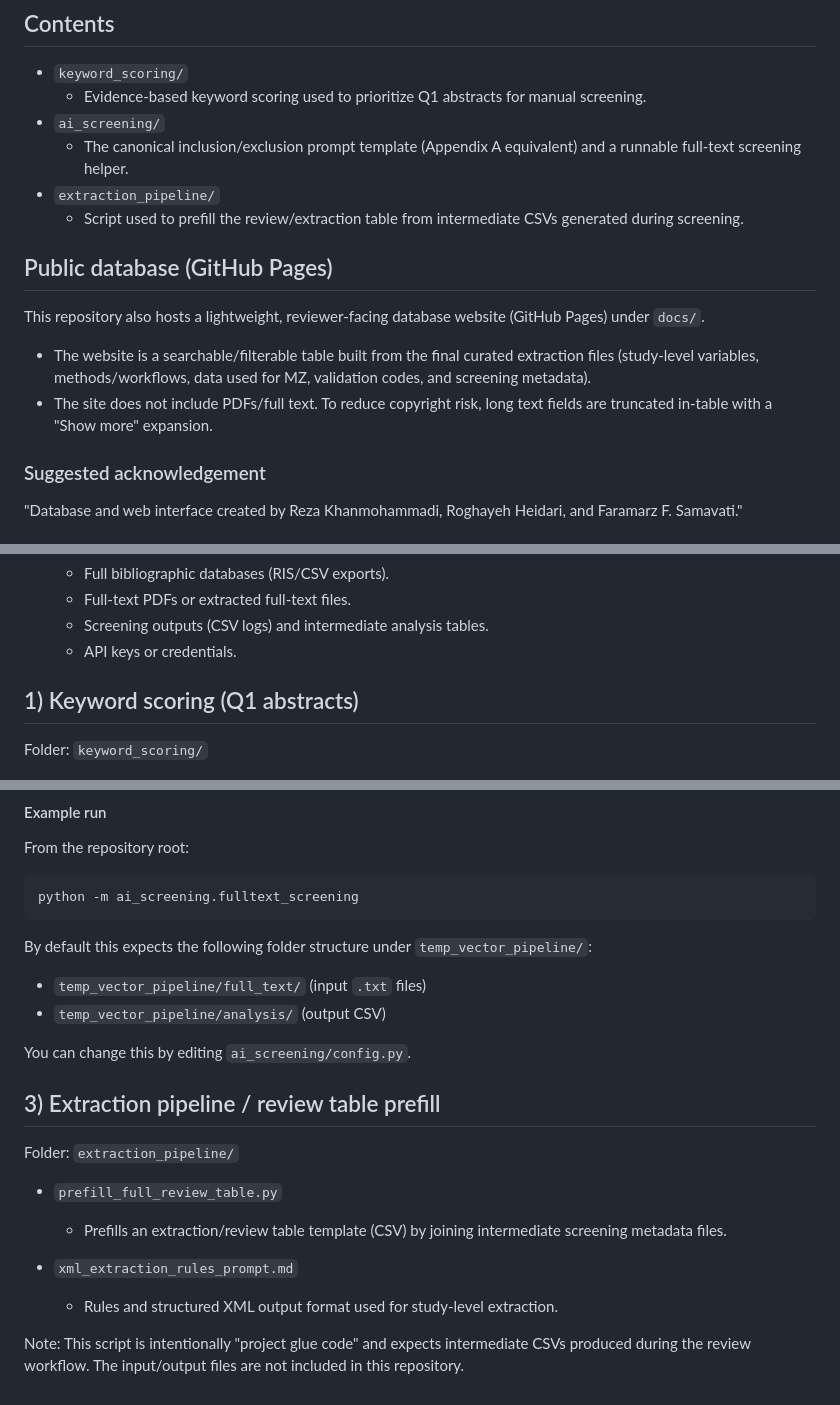
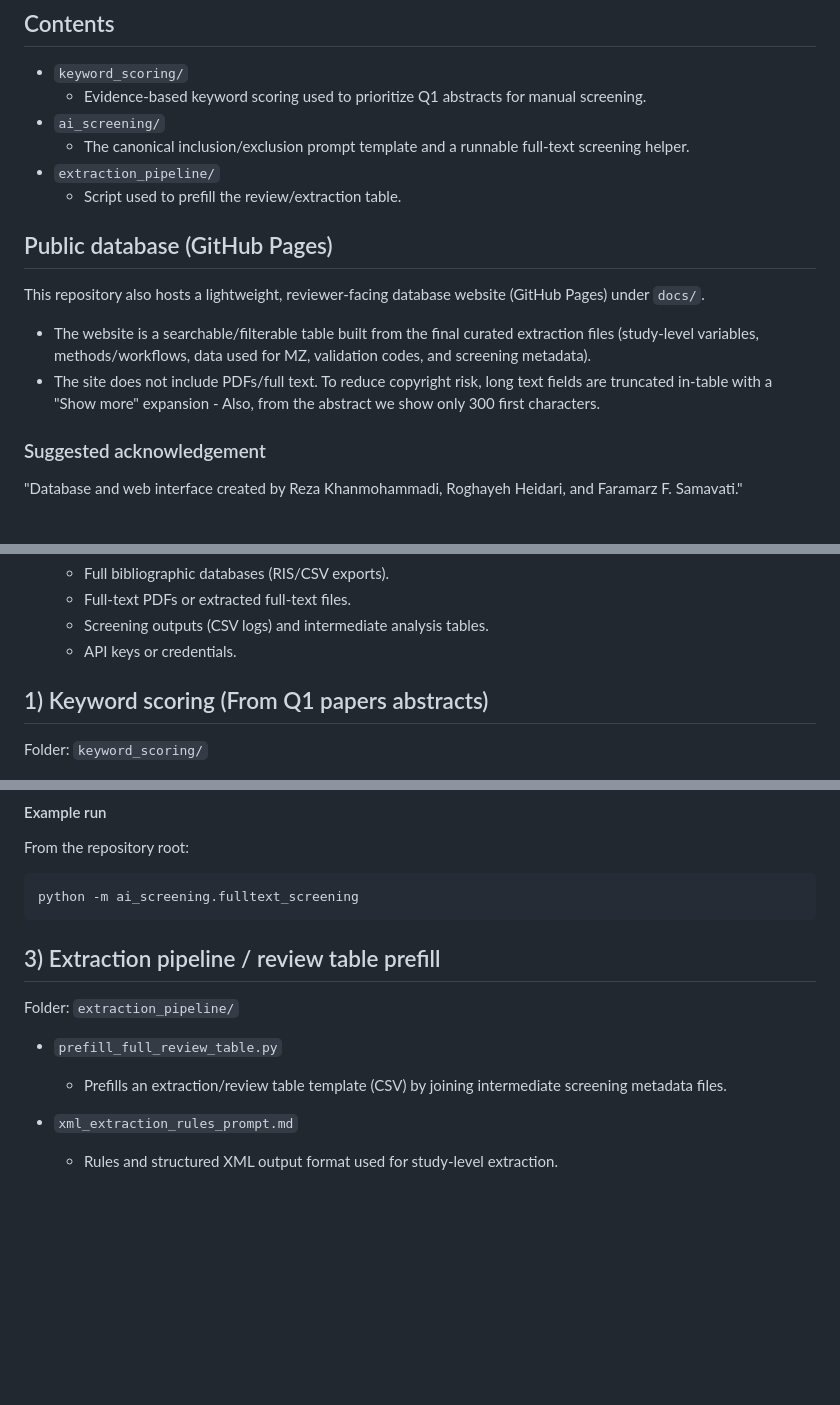
Before and after one commit to roghiheidari/mz-delineation-review-code, a Markdown page: README.md, 3 parts joined by grey strips. GitHub-like rendering; blank space fills up the shorter version.

````diff
--- a/README.md
+++ b/README.md
@@ -11,16 +11,16 @@ The goal is to support transparency and reproducibility of the review workflow.
 - `keyword_scoring/`
   - Evidence-based keyword scoring used to prioritize Q1 abstracts for manual screening.
 - `ai_screening/`
-  - The canonical inclusion/exclusion prompt template (Appendix A equivalent) and a runnable full-text screening helper.
+  - The canonical inclusion/exclusion prompt template and a runnable full-text screening helper.
 - `extraction_pipeline/`
-  - Script used to prefill the review/extraction table from intermediate CSVs generated during screening.
+  - Script used to prefill the review/extraction table.
 
 ## Public database (GitHub Pages)
 
 This repository also hosts a lightweight, reviewer-facing database website (GitHub Pages) under `docs/`.
 
 - The website is a searchable/filterable table built from the final curated extraction files (study-level variables, methods/workflows, data used for MZ, validation codes, and screening metadata).
-- The site does not include PDFs/full text. To reduce copyright risk, long text fields are truncated in-table with a "Show more" expansion.
+- The site does not include PDFs/full text. To reduce copyright risk, long text fields are truncated in-table with a "Show more" expansion - Also, from the abstract we show only 300 first characters.
 
 
 ### Suggested acknowledgement
@@ -53,7 +53,7 @@ This repository also hosts a lightweight, reviewer-facing database website (GitH
   - Screening outputs (CSV logs) and intermediate analysis tables.
   - API keys or credentials.
 
-## 1) Keyword scoring (Q1 abstracts)
+## 1) Keyword scoring (From Q1 papers abstracts)
 
 Folder: `keyword_scoring/`
 
@@ -93,13 +93,6 @@ From the repository root:
 python -m ai_screening.fulltext_screening
 ```
 
-By default this expects the following folder structure under `temp_vector_pipeline/`:
-
-- `temp_vector_pipeline/full_text/` (input `.txt` files)
-- `temp_vector_pipeline/analysis/` (output CSV)
-
-You can change this by editing `ai_screening/config.py`.
-
 ## 3) Extraction pipeline / review table prefill
 
 Folder: `extraction_pipeline/`
@@ -109,5 +102,3 @@ Folder: `extraction_pipeline/`
 
 - `xml_extraction_rules_prompt.md`
   - Rules and structured XML output format used for study-level extraction.
-
-Note: This script is intentionally "project glue code" and expects intermediate CSVs produced during the review workflow. The input/output files are not included in this repository.
````
